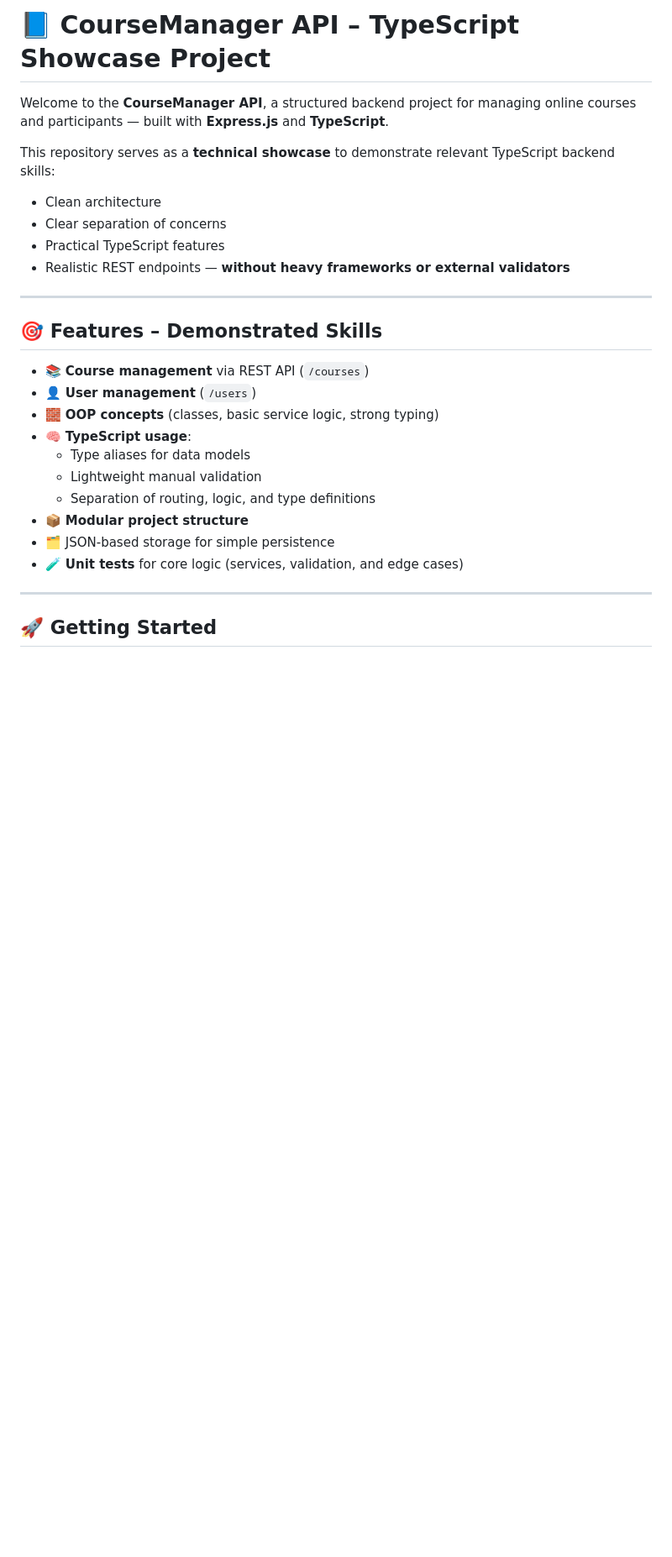
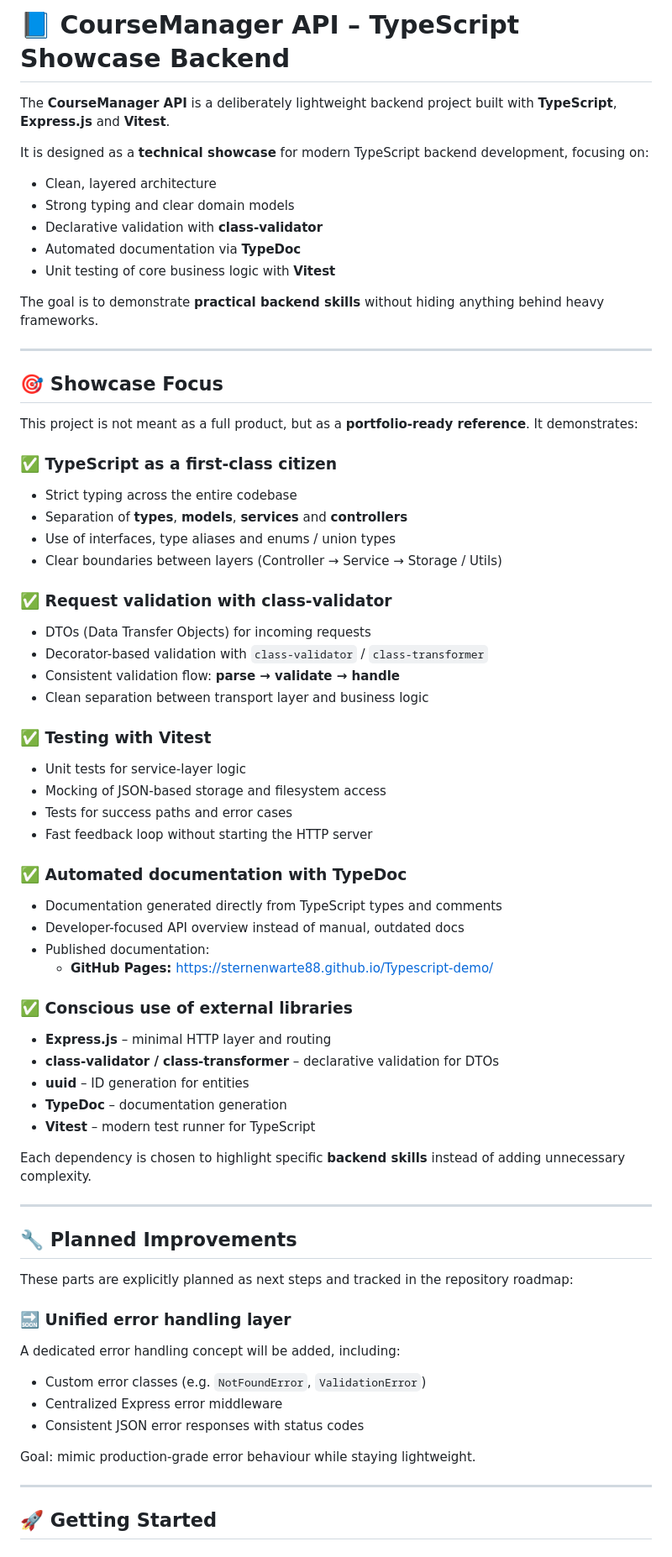
Before and after one commit to Sternenwarte88/Typescript-demo, a Markdown page: readme.md, the part around one of its changes. Shown at 84% size. GitHub-like rendering; blank space fills up the shorter version.

Commit message:
Revise README for clarity and project details
Updated the README to reflect project focus and features.

```diff
--- a/readme.md
+++ b/readme.md
@@ -1,28 +1,76 @@
-# 📘 CourseManager API – TypeScript Showcase Project
+# 📘 CourseManager API – TypeScript Showcase Backend
 
-Welcome to the **CourseManager API**, a structured backend project for managing online courses and participants — built with **Express.js** and **TypeScript**.
+The **CourseManager API** is a deliberately lightweight backend project built with **TypeScript**, **Express.js** and **Vitest**.
 
-This repository serves as a **technical showcase** to demonstrate relevant TypeScript backend skills:
+It is designed as a **technical showcase** for modern TypeScript backend development, focusing on:
 
-- Clean architecture
-- Clear separation of concerns
-- Practical TypeScript features
-- Realistic REST endpoints — **without heavy frameworks or external validators**
+- Clean, layered architecture
+- Strong typing and clear domain models
+- Declarative validation with **class-validator**
+- Automated documentation via **TypeDoc**
+- Unit testing of core business logic with **Vitest**
+
+The goal is to demonstrate **practical backend skills** without hiding anything behind heavy frameworks.
 
 ---
 
-## 🎯 Features – Demonstrated Skills
+## 🎯 Showcase Focus
 
-- 📚 **Course management** via REST API (`/courses`)
-- 👤 **User management** (`/users`)
-- 🧱 **OOP concepts** (classes, basic service logic, strong typing)
-- 🧠 **TypeScript usage**:
-    - Type aliases for data models
-    - Lightweight manual validation
-    - Separation of routing, logic, and type definitions
-- 📦 **Modular project structure**
-- 🗂️ JSON-based storage for simple persistence
-- 🧪 **Unit tests** for core logic (services, validation, and edge cases)
+This project is not meant as a full product, but as a **portfolio-ready reference**. It demonstrates:
+
+### ✅ TypeScript as a first-class citizen
+
+- Strict typing across the entire codebase
+- Separation of **types**, **models**, **services** and **controllers**
+- Use of interfaces, type aliases and enums / union types
+- Clear boundaries between layers (Controller → Service → Storage / Utils)
+
+### ✅ Request validation with class-validator
+
+- DTOs (Data Transfer Objects) for incoming requests
+- Decorator-based validation with `class-validator` / `class-transformer`
+- Consistent validation flow: **parse → validate → handle**
+- Clean separation between transport layer and business logic
+
+### ✅ Testing with Vitest
+
+- Unit tests for service-layer logic
+- Mocking of JSON-based storage and filesystem access
+- Tests for success paths and error cases
+- Fast feedback loop without starting the HTTP server
+
+### ✅ Automated documentation with TypeDoc
+
+- Documentation generated directly from TypeScript types and comments
+- Developer-focused API overview instead of manual, outdated docs
+- Published documentation:
+  - **GitHub Pages:** https://sternenwarte88.github.io/Typescript-demo/
+
+### ✅ Conscious use of external libraries
+
+- **Express.js** – minimal HTTP layer and routing
+- **class-validator / class-transformer** – declarative validation for DTOs
+- **uuid** – ID generation for entities
+- **TypeDoc** – documentation generation
+- **Vitest** – modern test runner for TypeScript
+
+Each dependency is chosen to highlight specific **backend skills** instead of adding unnecessary complexity.
+
+---
+
+## 🔧 Planned Improvements
+
+These parts are explicitly planned as next steps and tracked in the repository roadmap:
+
+### 🔜 Unified error handling layer
+
+A dedicated error handling concept will be added, including:
+
+- Custom error classes (e.g. `NotFoundError`, `ValidationError`)
+- Centralized Express error middleware
+- Consistent JSON error responses with status codes
+
+Goal: mimic production-grade error behaviour while staying lightweight.
 
 ---
 
```
Also changed, not shown: other parts of readme.md (+85 -48 lines).
